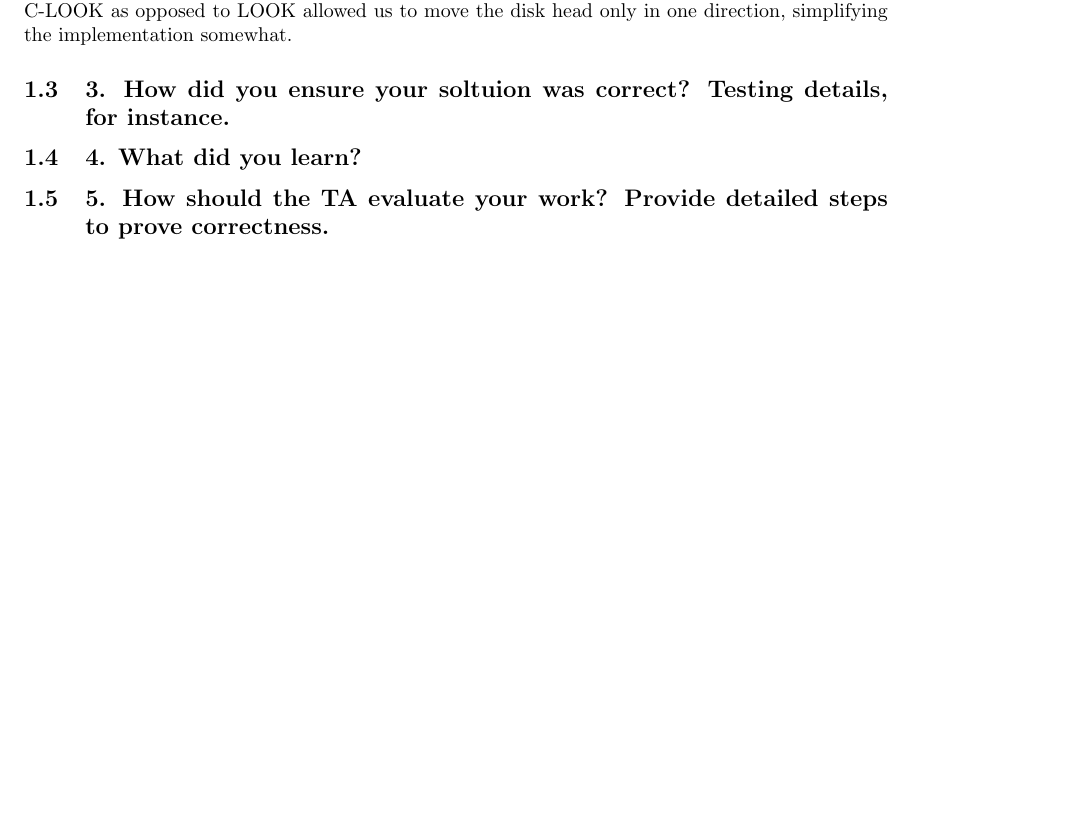
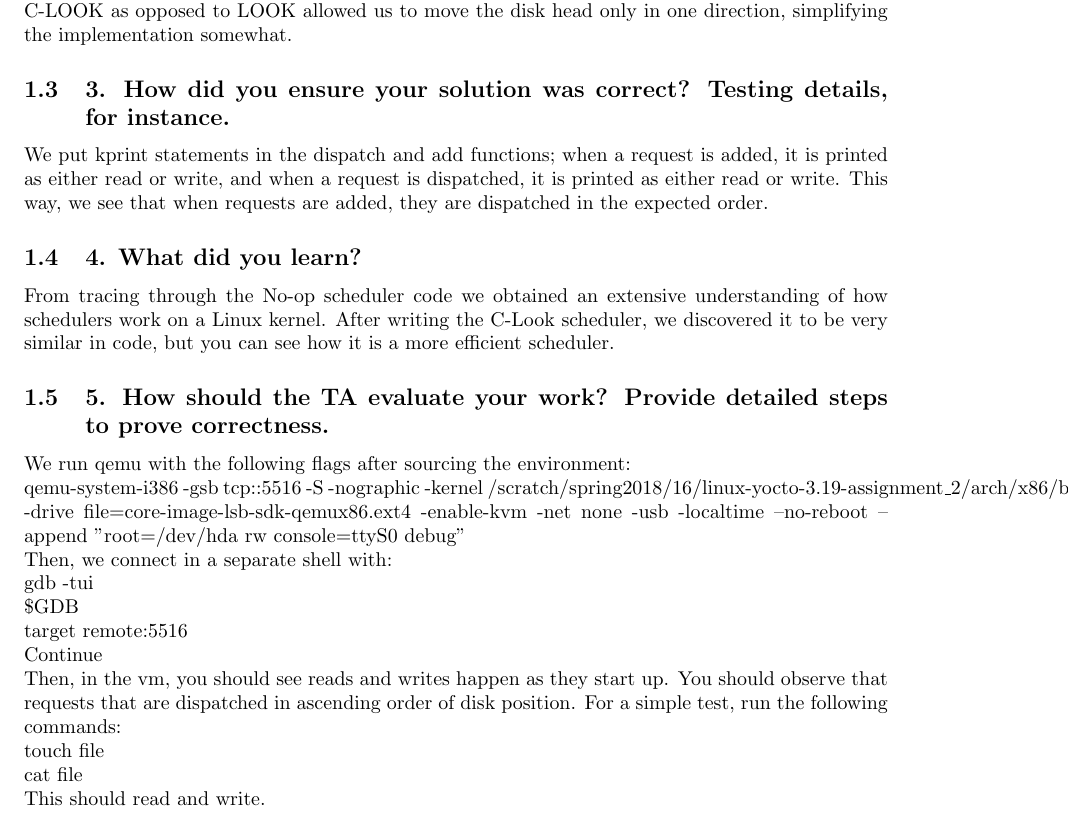
Before and after one commit to swopet/group16, a LaTeX problem sheet (assignment_2/hw2.tex): part of page 2 of 2 before the commit and part of page 2 of 3 after it, cut so that both start at the same text, the shorter picture padded with empty space. Compiled offline with LaTeX, dvips and Ghostscript.

Commit message:
update writeup

```diff
--- a/assignment_2/hw2.tex
+++ b/assignment_2/hw2.tex
@@ -71,11 +71,24 @@ The main point of this assignment is probably to get us thinking about how the k
 \subsection{2. How did you personally approach the problem? Design decisions, algorithms, etc.}
 After writing down pseudocode for both LOOK and C-LOOK, we decided to use C-LOOK; doing C-LOOK as opposed to LOOK allowed us to move the disk head only in one direction, simplifying the implementation somewhat.
 
-\subsection{3. How did you ensure your soltuion was correct? Testing details, for instance.}
+\subsection{3. How did you ensure your solution was correct? Testing details, for instance.}
+We put kprint statements in the dispatch and add functions; when a request is added, it is printed as either read or write, and when a request is dispatched, it is printed as either read or write. This way, we see that when requests are added, they are dispatched in the expected order.
 
 \subsection{4. What did you learn?}
+From tracing through the No-op scheduler code we obtained an extensive understanding of how schedulers work on a Linux kernel. After writing the C-Look scheduler, we discovered it to be very similar in code, but you can see how it is a more efficient scheduler.
 
 \subsection{5. How should the TA evaluate your work? Provide detailed steps to prove correctness.}
+We run qemu with the following flags after sourcing the environment:\\
+qemu-system-i386 -gsb tcp::5516 -S -nographic -kernel /scratch/spring2018/16/linux-yocto-3.19-assignment\_2/arch/x86/boot/bzImage -drive file=core-image-lsb-sdk-qemux86.ext4 -enable-kvm -net none -usb -localtime --no-reboot --append "root=/dev/hda rw console=ttyS0 debug"\\
+Then, we connect in a separate shell with:\\
+gdb -tui\\
+\$GDB\\
+target remote:5516\\
+Continue\\
+Then, in the vm, you should see reads and writes happen as they start up. You should observe that requests that are dispatched in ascending order of disk position. For a simple test, run the following commands:\\
+touch file\\
+cat file\\
+This should read and write.
 
 \section{Version Control History}
 \input{changelog.tex}
```
